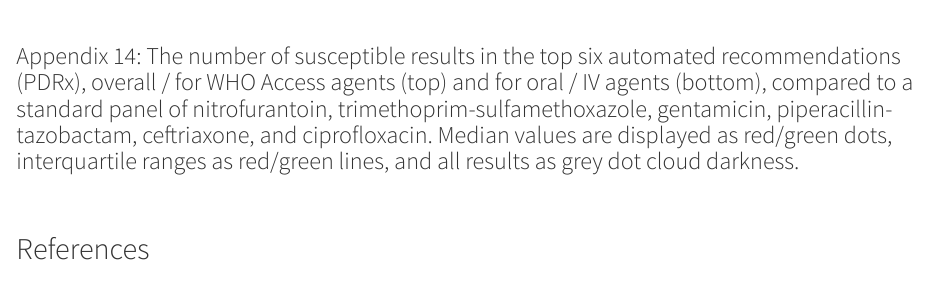
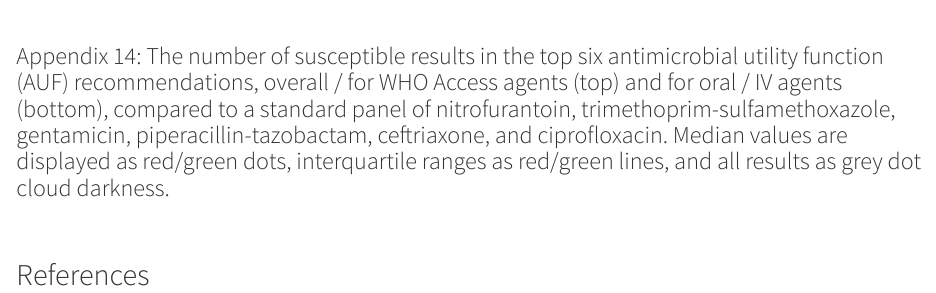
Before and after one commit to amh312/Antimicrobial_utility, a Quarto document (UF_supplement.qmd): the page in a window 1100 px wide, from 7790 px down. Rendered offline with R 4.5, knitr and Pandoc in place of Quarto, with nearby package versions; drawn as R Markdown's standard HTML page in place of the format the file asks for; some code elsewhere in the file could not run offline; a font, style sheet, LaTeX package, included part or bibliography that could not be used is replaced or left out.

Commit message:
Update UF_supplement.qmd

````diff
--- a/UF_supplement.qmd
+++ b/UF_supplement.qmd
@@ -252,7 +252,7 @@ knitr::include_graphics("/Users/alexhoward/Documents/Projects/UDAST_code/UF_IV a
 
 ```
 
-### Appendix 14: The number of susceptible results in the top six automated recommendations (PDRx), overall / for WHO Access agents (top) and for oral / IV agents (bottom), compared to a standard panel of nitrofurantoin, trimethoprim-sulfamethoxazole, gentamicin, piperacillin-tazobactam, ceftriaxone, and ciprofloxacin. Median values are displayed as red/green dots, interquartile ranges as red/green lines, and all results as grey dot cloud darkness.
+### Appendix 14: The number of susceptible results in the top six antimicrobial utility function (AUF) recommendations, overall / for WHO Access agents (top) and for oral / IV agents (bottom), compared to a standard panel of nitrofurantoin, trimethoprim-sulfamethoxazole, gentamicin, piperacillin-tazobactam, ceftriaxone, and ciprofloxacin. Median values are displayed as red/green dots, interquartile ranges as red/green lines, and all results as grey dot cloud darkness.
 \
 
 ## References
````
